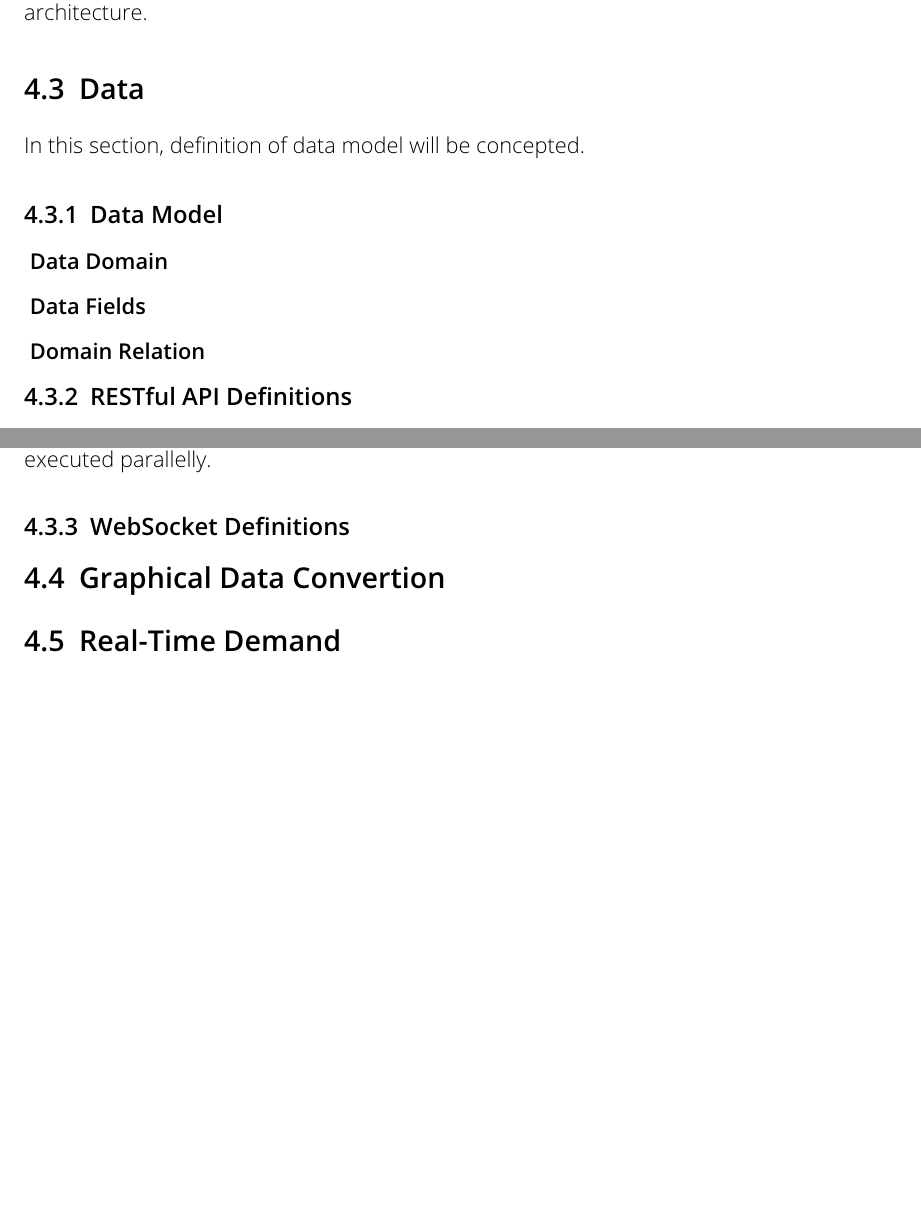
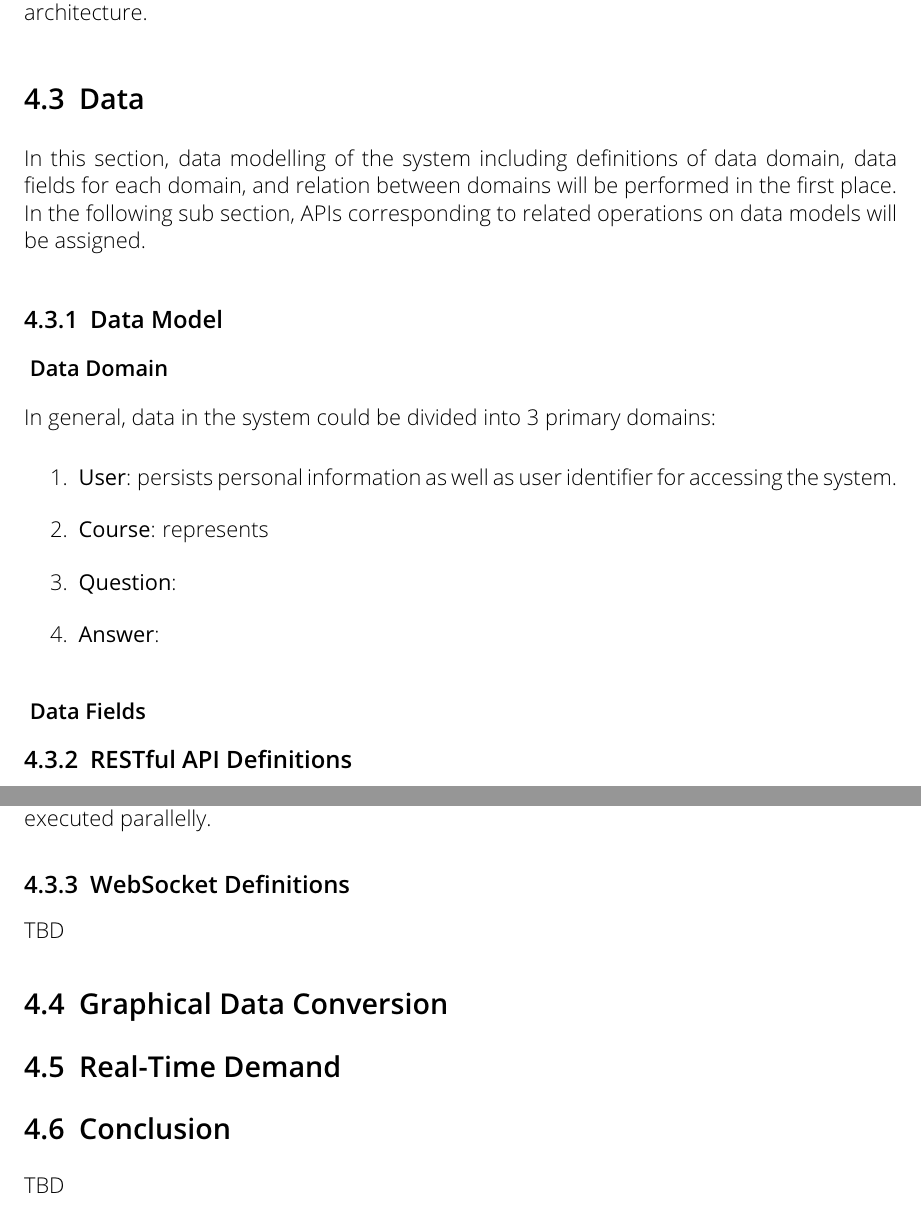
Before and after one commit to Kaijun/master-thesis, a LaTeX thesis (Graphical-Discussion-System.tex, which reads Content/04/Conception.tex, Content/04/Data.tex): two parts of pages 27 and 29 of 43, joined at a grey line, cut so that both start at the same text, the shorter picture padded with empty space. Compiled offline with pdfLaTeX.

Commit message:
fuck u all

```diff
--- a/Content/04/Conception.tex
+++ b/Content/04/Conception.tex
@@ -1,0 +7,17 @@ In this capter a conception of the discuss system including both client and serv
+\input{Content/04/General}
+\section{Data}
+\input{Content/04/Data}
+\section{Graphical Data Conversion}
+\input{Content/04/Graphical}
+% problem Quote - then Fabric.js
+% Problem How to combine rich text editor with graphical?
+\section{Real-Time Demand}
+\input{Content/04/Realtime}
+% problem - then dispatcher
+% Roles?
+
+% \section{Challenges}
+% \input{content/04/Challenges}
+
+\section{Conclusion}
+TBD
--- a/Content/04/Data.tex
+++ b/Content/04/Data.tex
@@ -1,22 +1,34 @@
 
 
-In this section, definition of data model will be concepted.
-
-% table design
-% vote table
-% code generator
+In this section, data modelling of the system including definitions of data domain, data fields for each domain, and relation between domains will be performed in the first place. In the following sub section, APIs corresponding to related operations on data models will be assigned.
 
 \subsection{Data Model}
 
 
 \subsubsection{ Data Domain }
+In general, data in the system could be divided into 3 primary domains:
+
+\begin{enumerate}
+\item
+\textbf{User}: persists personal information as well as user identifier for accessing the system.
+\item
+\textbf{Course}: represents
+\item
+\textbf{Question}:
+\item
+\textbf{Answer}:
+
+\end{enumerate}
+
+% relation pic
+
+
+
 \subsubsection{ Data Fields }
-\subsubsection{ Domain Relation }
 
 % Belonging!!! User->Course->Question->Answers!
 
 
-% Table for parameters in each data domain!
 
 \subsection{RESTful API Definitions}
 
@@ -119,10 +129,6 @@ URI                                 & Method         & Description
 
 Once all APIs with different HTTP methods are defined, a more concrete data structure over the APIs between two sides should be promised and confirmed. By following defined APIs and promised data structure, developments on both client and server-side could be executed parallelly.
 
-% how communication.
-% best practise.
+\subsection{WebSocket Definitions}
 
-% problem in real world
-% Table of the restful api
-
-\subsection{WebSocket Definitions}
+TBD
--- a/Graphical-Discussion-System.tex
+++ b/Graphical-Discussion-System.tex
@@ -90,17 +72,4 @@
-\input{Content/04/General}
-\section{Data}
-\input{Content/04/Data}
-\section{Graphical Data Convertion}
-\input{Content/04/Graphical}
-% problem Quote - then Fabric.js
-% Problem How to combine rich text editor with graphical?
-\section{Real-Time Demand}
-\input{Content/04/Realtime}
-% problem - then dispatcher
-% Roles?
 
-% \section{Challenges}
-% \input{content/04/Challenges}
 
 
 \chapter{Implementation}
```
Also changed, not shown: Content/03/Techs.tex (+21 -0 lines), Content/04/Aims.tex (+1 -1 lines), Graphical-Discussion-System.pdf, Content/04/Conception.tex (7 more changed lines), Content/04/Data.tex (2 more changed lines), Graphical-Discussion-System.tex (18 more changed lines).
